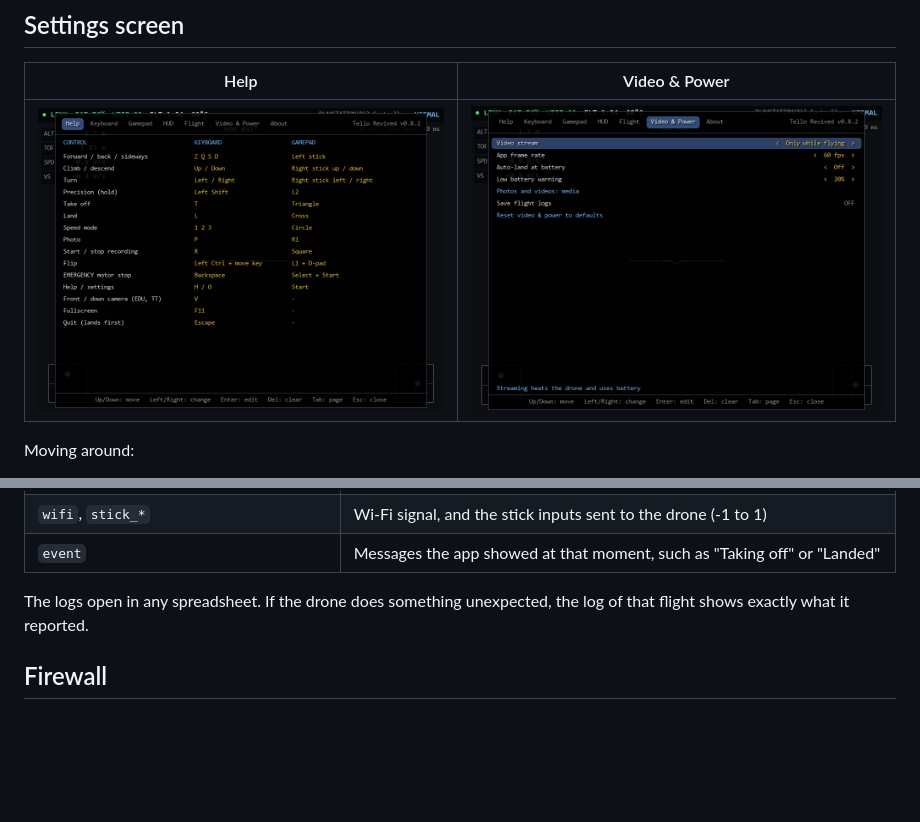
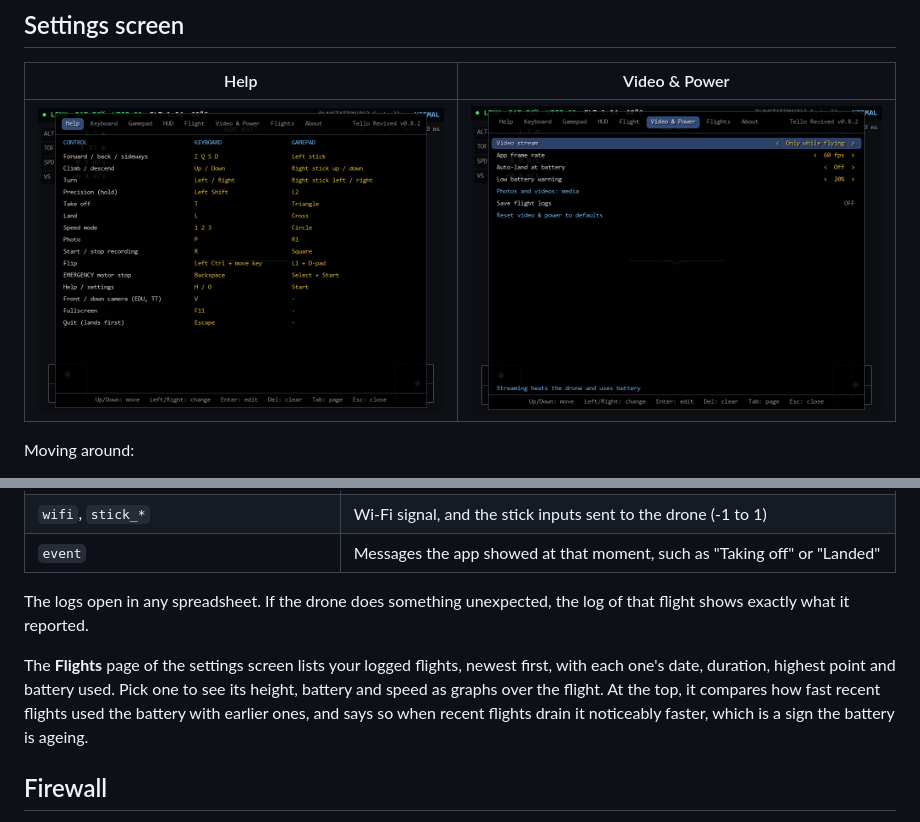
Before and after one commit to Ghorbel37/TelloRevived, a Markdown page: docs/usage.md, 2 parts joined by grey strips. Drawn GitHub-style; pictures changed too: docs/screenshots/menu_help.png, docs/screenshots/menu_video.png; blank space fills up the shorter version.

```diff
--- a/docs/usage.md
+++ b/docs/usage.md
@@ -145,6 +145,8 @@ Turn on **Video & Power → Save flight logs** (off by default), and each flight
 
 The logs open in any spreadsheet. If the drone does something unexpected, the log of that flight shows exactly what it reported.
 
+The **Flights** page of the settings screen lists your logged flights, newest first, with each one's date, duration, highest point and battery used. Pick one to see its height, battery and speed as graphs over the flight. At the top, it compares how fast recent flights used the battery with earlier ones, and says so when recent flights drain it noticeably faster, which is a sign the battery is ageing.
+
 ## Firewall
 
 The drone sends its telemetry (port 8890) and video (port 11111) on its own, and a firewall blocks that unless the app is allowed. Replies to commands still get through, so the drone seems to connect but never shows data. When this happens, the app shows **BLOCKED BY FIREWALL**, with steps for your system and the exact program to allow. The message clears by itself once it's allowed.
```
Also changed, not shown: README.md (+1 -0 lines), docs/screenshots/menu_flight.png, docs/screenshots/menu_gamepad.png, docs/screenshots/menu_keyboard.png, 4 other files.
